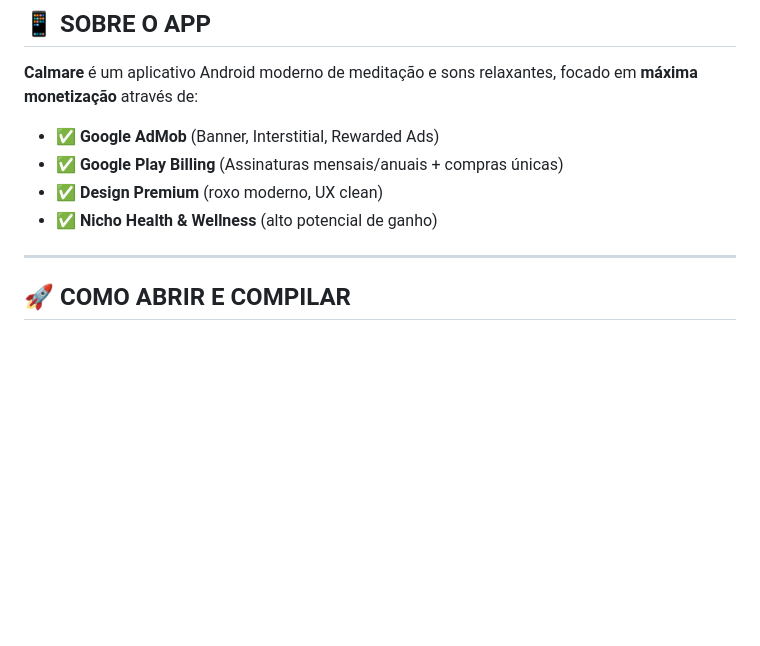
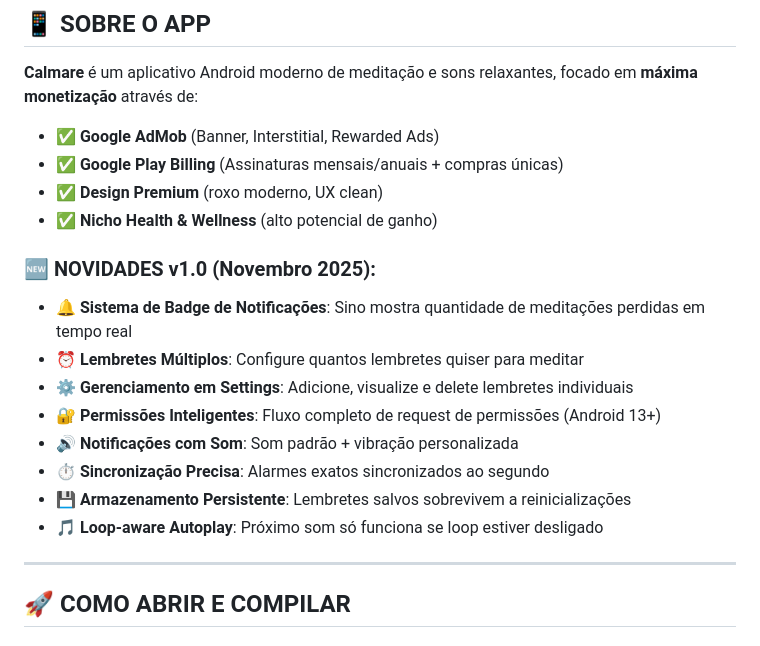
Before and after one commit to vandersonbraz/projeto-android, a Markdown page: CalmareApp/README.md, the part around one of its changes. Drawn GitHub-style; blank space fills up the shorter version.

Commit message:
Update README with download link and v1.0 features

```diff
--- a/CalmareApp/README.md
+++ b/CalmareApp/README.md
@@ -12,6 +16,17 @@
 - ✅ **Google Play Billing** (Assinaturas mensais/anuais + compras únicas)
 - ✅ **Design Premium** (roxo moderno, UX clean)
 - ✅ **Nicho Health & Wellness** (alto potencial de ganho)
+
+### 🆕 **NOVIDADES v1.0** (Novembro 2025):
+
+- 🔔 **Sistema de Badge de Notificações**: Sino mostra quantidade de meditações perdidas em tempo real
+- ⏰ **Lembretes Múltiplos**: Configure quantos lembretes quiser para meditar
+- ⚙️ **Gerenciamento em Settings**: Adicione, visualize e delete lembretes individuais
+- 🔐 **Permissões Inteligentes**: Fluxo completo de request de permissões (Android 13+)
+- 🔊 **Notificações com Som**: Som padrão + vibração personalizada
+- ⏱️ **Sincronização Precisa**: Alarmes exatos sincronizados ao segundo
+- 💾 **Armazenamento Persistente**: Lembretes salvos sobrevivem a reinicializações
+- 🎵 **Loop-aware Autoplay**: Próximo som só funciona se loop estiver desligado
 
 ---
 
```
Also changed, not shown: other parts of CalmareApp/README.md (+4 -0 lines).
